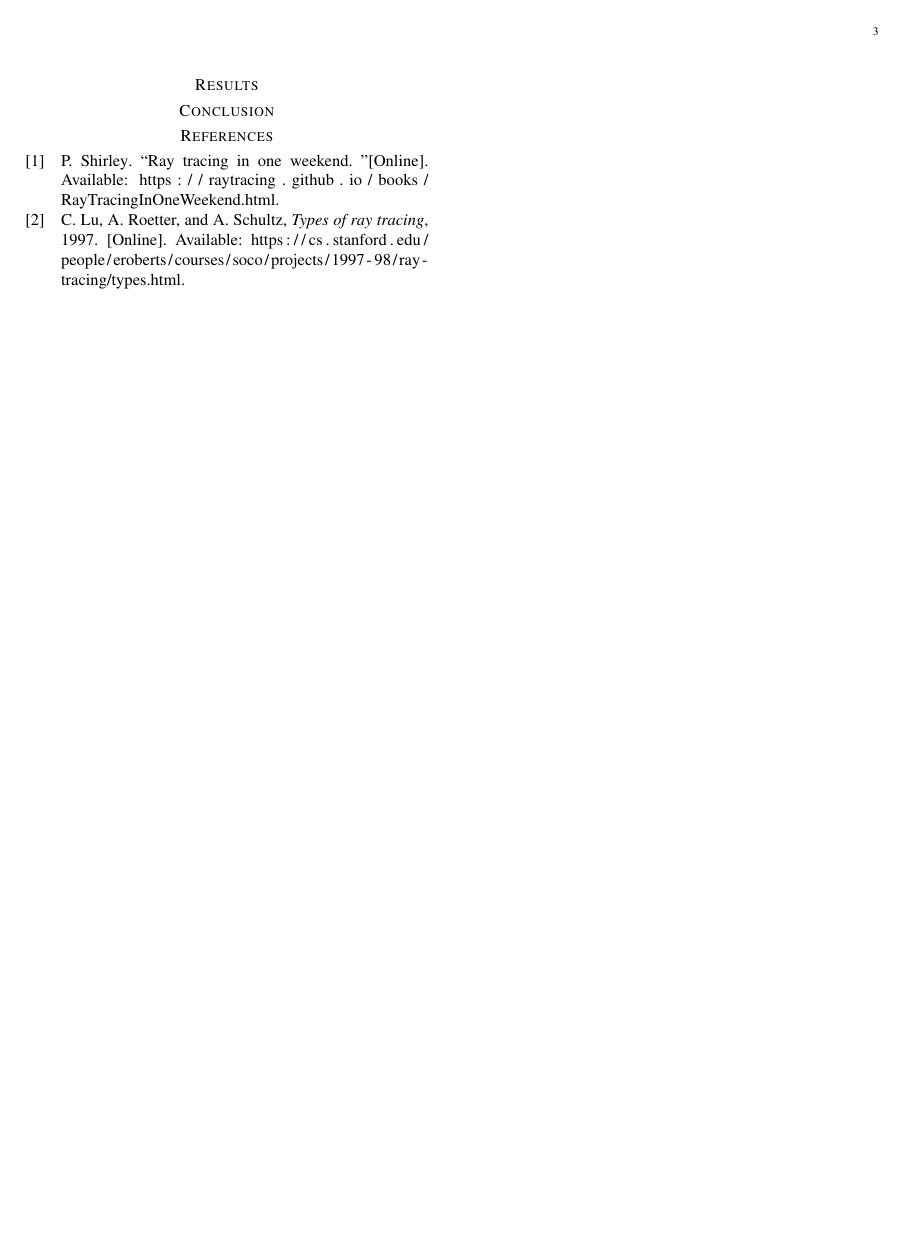
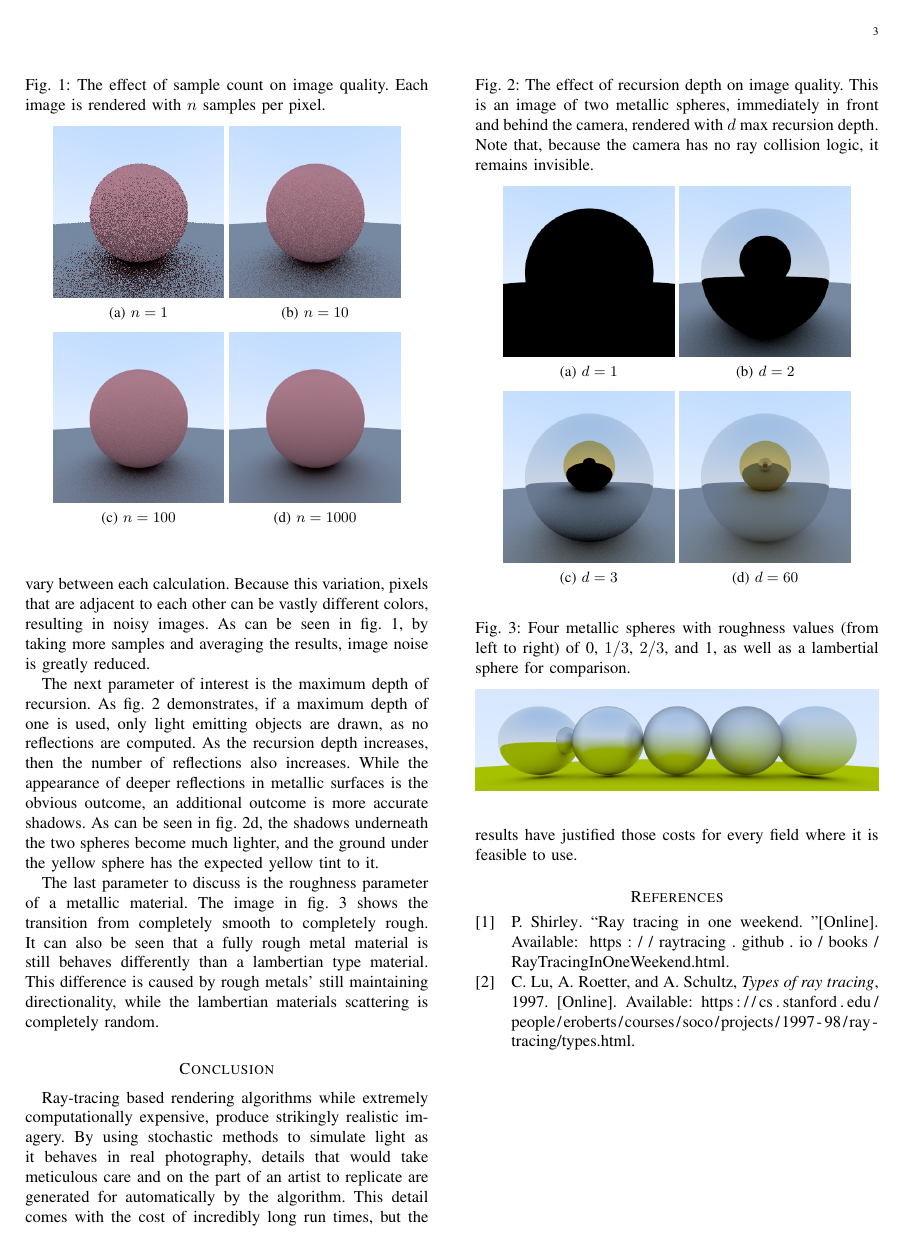
Before and after one commit to ZachClayburn/rust_ray_tracer, a LaTeX paper (report/report.tex): page 3 of 3. Compiled offline with pdfLaTeX.

Commit message:
Finished first draft of the report

```diff
--- a/report/report.tex
+++ b/report/report.tex
@@ -227,4 +237,101 @@ resulting in an overall time complex of $O(WHSD)$.
+previously, the ray-tracing process is a stochastic method, and the results vary between each
+calculation. Because this variation, pixels that are adjacent to each other can be vastly different
+colors, resulting in noisy images. As can be seen in \cref{fig:samples}, by taking more samples and
+averaging the results, image noise is greatly reduced.
+
+\begin{figure}
+    \caption{The effect of sample count on image quality. Each image is rendered with $n$ samples
+    per pixel.}
+    \label{fig:samples}
+    \centering
+    \begin{subfigure}[b]{0.2\textwidth}
+        \centering
+        \includegraphics[width=\textwidth]{images/sampleCount/1.png}
+        \caption{$n=1$}
+        \label{fig:samples n equals 1}
+    \end{subfigure}
+    \begin{subfigure}[b]{0.2\textwidth}
+        \centering
+        \includegraphics[width=\textwidth]{images/sampleCount/10.png}
+        \caption{$n=10$}
+        \label{fig:samples n equals 10}
+    \end{subfigure}
+    \begin{subfigure}[b]{0.2\textwidth}
+        \centering
+        \includegraphics[width=\textwidth]{images/sampleCount/100.png}
+        \caption{$n=100$}
+        \label{fig:samples n equals 100}
+    \end{subfigure}
+    \begin{subfigure}[b]{0.2\textwidth}
+        \centering
+        \includegraphics[width=\textwidth]{images/sampleCount/1000.png}
+        \caption{$n=1000$}
+        \label{fig:samples n equals 1000}
+    \end{subfigure}
+\end{figure}
+
+The next parameter of interest is the maximum depth of recursion. As \cref{fig:recursion}
+demonstrates, if a maximum depth of one is used, only light emitting objects are drawn, as no
+reflections are computed. As the recursion depth increases, then the number of reflections also
+increases. While the appearance of deeper reflections in metallic surfaces is the obvious outcome,
+an additional outcome is more accurate shadows. As can be seen in \cref{fig:recursion d equals 60},
+the shadows underneath the  two spheres become much lighter, and the ground under the yellow sphere
+has the expected yellow tint to it.
+
+\begin{figure}
+    \caption{ The effect of recursion depth on image quality. This is an image of two metallic
+        spheres, immediately in front and behind the camera, rendered with $d$ max recursion depth.
+        Note that, because the camera has no ray collision logic, it remains invisible.}
+    \label{fig:recursion}
+    \centering
+    \begin{subfigure}[b]{0.2\textwidth}
+        \centering
+        \includegraphics[width=\textwidth]{images/recursiveDepth/1.png}
+        \caption{$d=1$}
+        \label{fig:recursion d equals 1}
+    \end{subfigure}
+    \begin{subfigure}[b]{0.2\textwidth}
+        \centering
+        \includegraphics[width=\textwidth]{images/recursiveDepth/2.png}
+        \caption{$d=2$}
+        \label{fig:recursion d equals 2}
+    \end{subfigure}
+    \begin{subfigure}[b]{0.2\textwidth}
+        \centering
+        \includegraphics[width=\textwidth]{images/recursiveDepth/3.png}
+        \caption{$d=3$}
+        \label{fig:recursion d equals 3}
+    \end{subfigure}
+    \begin{subfigure}[b]{0.2\textwidth}
+        \centering
+        \includegraphics[width=\textwidth]{images/recursiveDepth/60.png}
+        \caption{$d=60$}
+        \label{fig:recursion d equals 60}
+    \end{subfigure}
+\end{figure}
+
+The last parameter to discuss is the roughness parameter of a metallic material. The image in
+\cref{fig:roughness} shows the transition from completely smooth to completely rough. It can also be
+seen that a fully rough metal material is still behaves differently than a lambertian type material.
+This difference is caused by rough metals' still maintaining directionality, while the lambertian
+materials scattering is completely random.
+
+\begin{figure}
+
+    \caption{ Four metallic spheres with roughness values (from left to right) of 0, $1/3$, $2/3$,
+        and 1, as well as a lambertial sphere for comparison.}
+
+    \label{fig:roughness}
+    \includegraphics[width=\columnwidth]{images/roughness.png}
+\end{figure}
+
 \section*{Conclusion}
+
+Ray-tracing based rendering algorithms while extremely computationally expensive, produce strikingly
+realistic imagery. By using stochastic methods to simulate light as it behaves in real photography,
+details that would take meticulous care and on the part of an artist to replicate are generated for
+automatically by the algorithm. This detail comes with the cost of incredibly long run times, but
+the results have justified those costs for every field where it is feasible to use.
 
 \printbibliography
 
```
Also changed, not shown: report/images/recursiveDepth/1.png (added), report/images/recursiveDepth/2.png (added), report/images/recursiveDepth/3.png (added), report/images/recursiveDepth/60.png (added), report/images/roughness.png (added), report/images/sampleCount/1.png (added), report/images/sampleCount/10.png (added), report/images/sampleCount/100.png (added), report/images/sampleCount/1000.png (added), report/report.tex (68 more changed lines), 1 other file.
